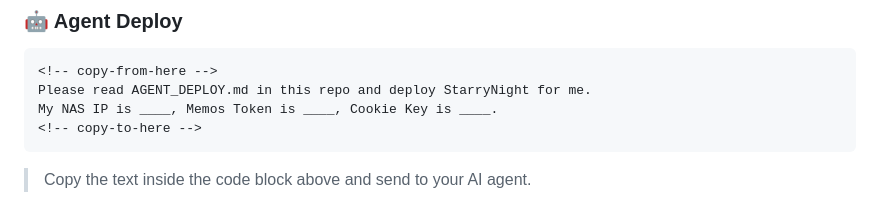
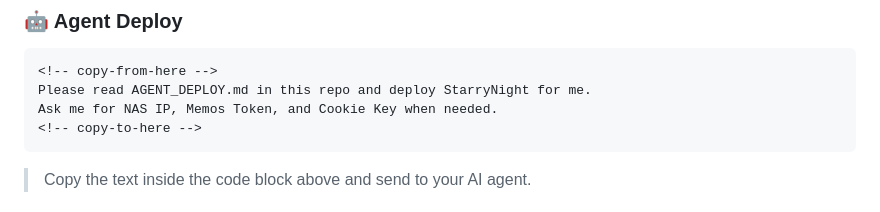
Before and after one commit to hanasite/StarryNight, a Markdown page: README.md, the part around the change. GitHub-like rendering.

````diff
--- a/README.md
+++ b/README.md
@@ -102,7 +102,7 @@ pnpm run preview
 ```text
 <!-- copy-from-here -->
 Please read AGENT_DEPLOY.md in this repo and deploy StarryNight for me.
-My NAS IP is ____, Memos Token is ____, Cookie Key is ____.
+Ask me for NAS IP, Memos Token, and Cookie Key when needed.
 <!-- copy-to-here -->
 ```
 
````
Also changed, not shown: README.zh.md (+1 -1 lines).
